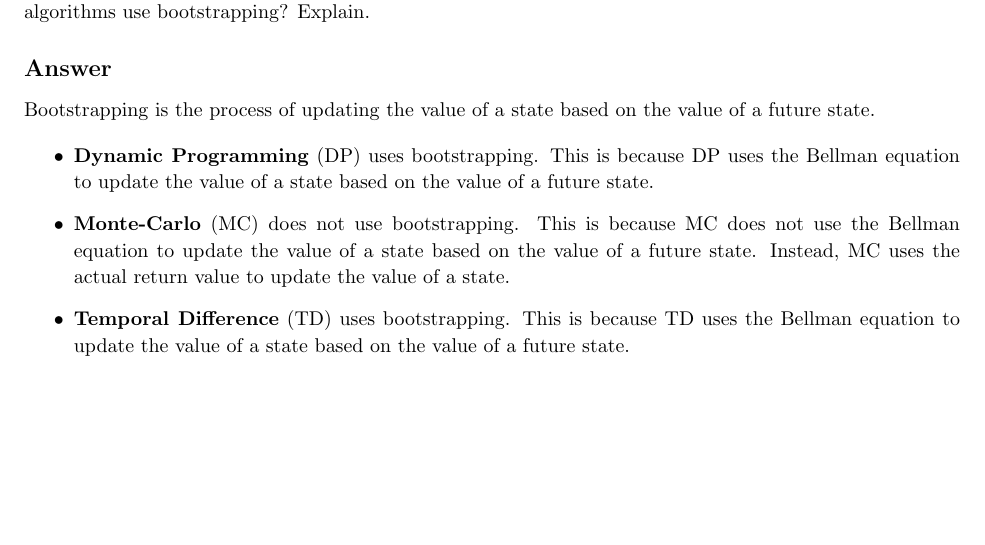
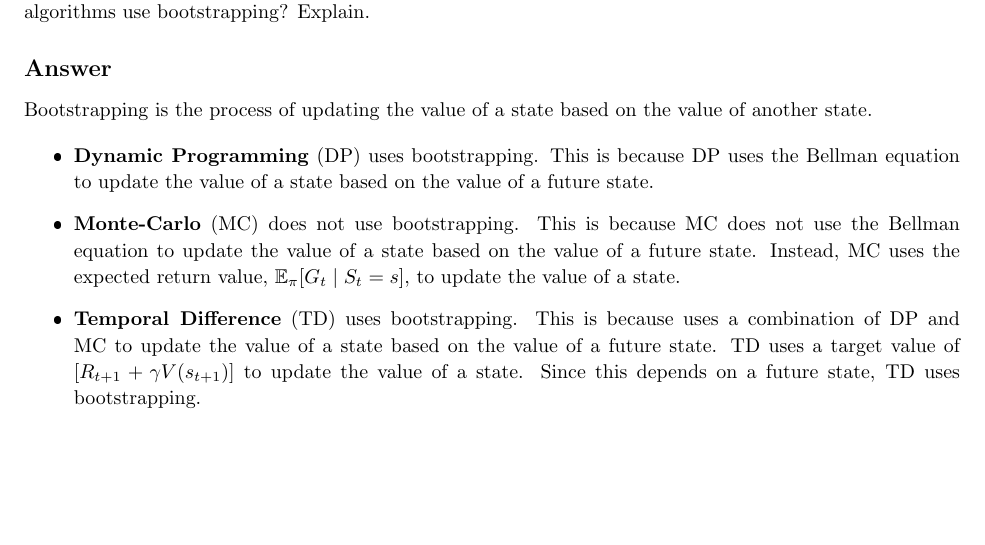
Before and after one commit to arjangupta/rbe595-rl, a LaTeX document (week7/latex/week7.tex): part of page 2 of 8, cut so that both start at the same text. The pictures show the PDF file week7/latex/week7.pdf that the author committed with the source.

Commit message:
Improve answer 1 indiv assignment

```diff
--- a/week7/latex/week7.tex
+++ b/week7/latex/week7.tex
@@ -146,16 +148,18 @@
 
     \subsection{Answer}
 
-    Bootstrapping is the process of updating the value of a state based on the value of a future state.
+    Bootstrapping is the process of updating the value of a state based on the value of another state.
 
     \begin{itemize}
         \item \textbf{Dynamic Programming} (DP) uses bootstrapping. This is because DP uses the Bellman
         equation to update the value of a state based on the value of a future state.
         \item \textbf{Monte-Carlo} (MC) does not use bootstrapping. This is because MC does not use the
         Bellman equation to update the value of a state based on the value of a future state. Instead,
-        MC uses the actual return value to update the value of a state.
-        \item \textbf{Temporal Difference} (TD) uses bootstrapping. This is because TD uses the Bellman
-        equation to update the value of a state based on the value of a future state.
+        MC uses the expected return value, $\EX_{\pi}[G_t \mid S_t = s]$, to update the value of a state.
+        \item \textbf{Temporal Difference} (TD) uses bootstrapping. This is because uses a combination of
+        DP and MC to update the value of a state based on the value of a future state. TD uses a target value
+        of $[R_{t+1} + \gamma V(s_{t+1})]$ to update the value of a state. Since this depends on a future
+        state, TD uses bootstrapping.
     \end{itemize}
 
 
```
Also changed, not shown: week7/latex/week7.pdf, week7/latex/week7.tex (6 more changed lines).
